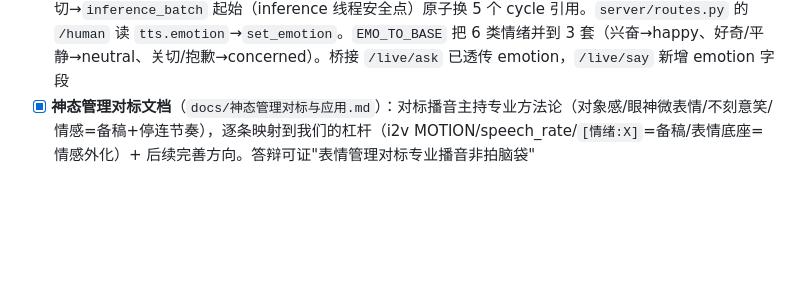
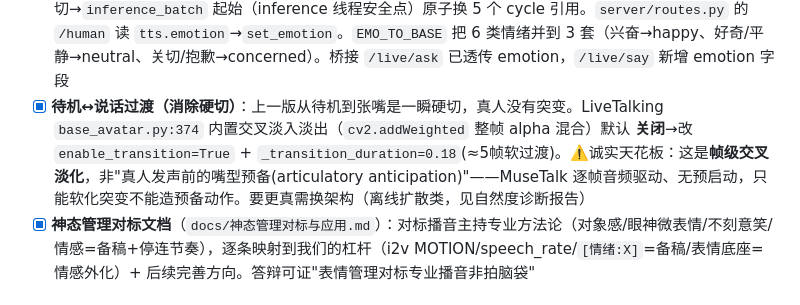
Before and after one commit to stars-spark/digital-person-backend, a Markdown page: CLAUDE.md, the part around the change. Drawn GitHub-style; blank space fills up the shorter version.

Commit message:
docs: 记录待机↔说话过渡修复 + 表情管理实测验证
Co-Authored-By: Claude Opus 4.8 <noreply@anthropic.com>

```diff
--- a/CLAUDE.md
+++ b/CLAUDE.md
@@ -333,6 +333,7 @@ open http://116.62.136.211:8000/docs
 - [x] **ComfyUI 自研形象生成 · InstantID 锁脸换装（已跑通！）**：本地 `~/Desktop/ComfyUI`（venv `~/Desktop/comfy_venv` 共享 livetalking torch，:8188）+ RealVisXL V5.0 + `custom_nodes/ComfyUI_InstantID` + antelopev2 + insightface。`scripts/comfy_face_swap.py` 经 ComfyUI `/prompt` API 跑工作流：**锁定 16 号的脸 → 6 套服装（职业装/汉服/马甲/旗袍/民族/冬装）+ 去黑眼袋 + 提颜值**，产物 `assets/avatar_facelock/`。这就是赛题「形象可配置服装」现场演示 + 自研亮点（答辩可展示工作流图）。模型在 ComfyUI/models（instantid/controlnet/checkpoints/insightface）。⚠️ ComfyUI 占显存 ~7G，跑 MuseTalk 前要先停；onnxruntime 仅 CPU provider（人脸分析够用）；后续：发型锁波波头（prompt 加 bob）、接管理端「AI生成新形象」按钮
 - [x] **主形象定脸 + 眨嘴节奏修复**：用户美图秀秀手修 16 号（淡眼袋/缩鼻孔）= `assets/avatar_candidates/16_sweet_bob_retouched.png`（InstantID 转身份非几何，修不了鼻孔，故手修后**直接用图**，InstantID 只留作换装 demo）→ `make_idle_from_image.py` 出 idle → 烘成主 avatar `sweet_bob`。**演示反馈"眨眼慢+嘴快=谄媚"** 根因：MuseTalk 脸快慢（idle 慢）与嘴快慢（音频快）解耦 → 修：①`qwentts.py` 两处 `speech_rate=0.9` 放慢语速 ②idle MOTION prompt 改"明快眨眼、绝不慢镜头"重生成。`make_idle_from_image.py` 第 3 参数可覆盖 MOTION（用于表情底座）
 - [x] **面部情绪/表情管理（#14，拿奖分水岭）**：RAG 已出 `[情绪:X]`（开心/兴奋/平静/好奇/关切/抱歉），现把它**外化到脸**。三套表情底座（同图不同 MOTION i2v）：`sweet_bob`(平静)/`sweet_bob_happy`(喜悦)/`sweet_bob_concerned`(关切)，源在 `assets/avatar_src/sweet_bob{,_happy,_concerned}/idle.mp4`。LiveTalking 改造（`avatars/musetalk_avatar.py`）：__init__ 按命名约定 `<id>_happy/_concerned` 加载多套 5-cycle 底座、**截断到公共最短长度**（使 inference 线程 length 不越界，零侵入 base_avatar）；`set_emotion()` 登记待切→`inference_batch` 起始（inference 线程安全点）原子换 5 个 cycle 引用。`server/routes.py` 的 `/human` 读 `tts.emotion`→`set_emotion`。`EMO_TO_BASE` 把 6 类情绪并到 3 套（兴奋→happy、好奇/平静→neutral、关切/抱歉→concerned）。桥接 `/live/ask` 已透传 emotion，`/live/say` 新增 emotion 字段
+- [x] **待机↔说话过渡（消除硬切）**：上一版从待机到张嘴是一瞬硬切，真人没有突变。LiveTalking `base_avatar.py:374` 内置交叉淡入淡出（`cv2.addWeighted` 整帧 alpha 混合）默认 **关闭**→改 `enable_transition=True` + `_transition_duration=0.18`(≈5帧软过渡)。⚠️诚实天花板：这是**帧级交叉淡化**，非"真人发声前的嘴型预备(articulatory anticipation)"——MuseTalk 逐帧音频驱动、无预启动，只能软化突变不能造预备动作。要更真需换架构（离线扩散类，见自然度诊断报告）
 - [x] **神态管理对标文档**（`docs/神态管理对标与应用.md`）：对标播音主持专业方法论（对象感/眼神微表情/不刻意笑/情感=备稿+停连节奏），逐条映射到我们的杠杆（i2v MOTION/speech_rate/`[情绪:X]`=备稿/表情底座=情感外化）+ 后续完善方向。答辩可证"表情管理对标专业播音非拍脑袋"
 
 ### 联调 & 交付材料
```
